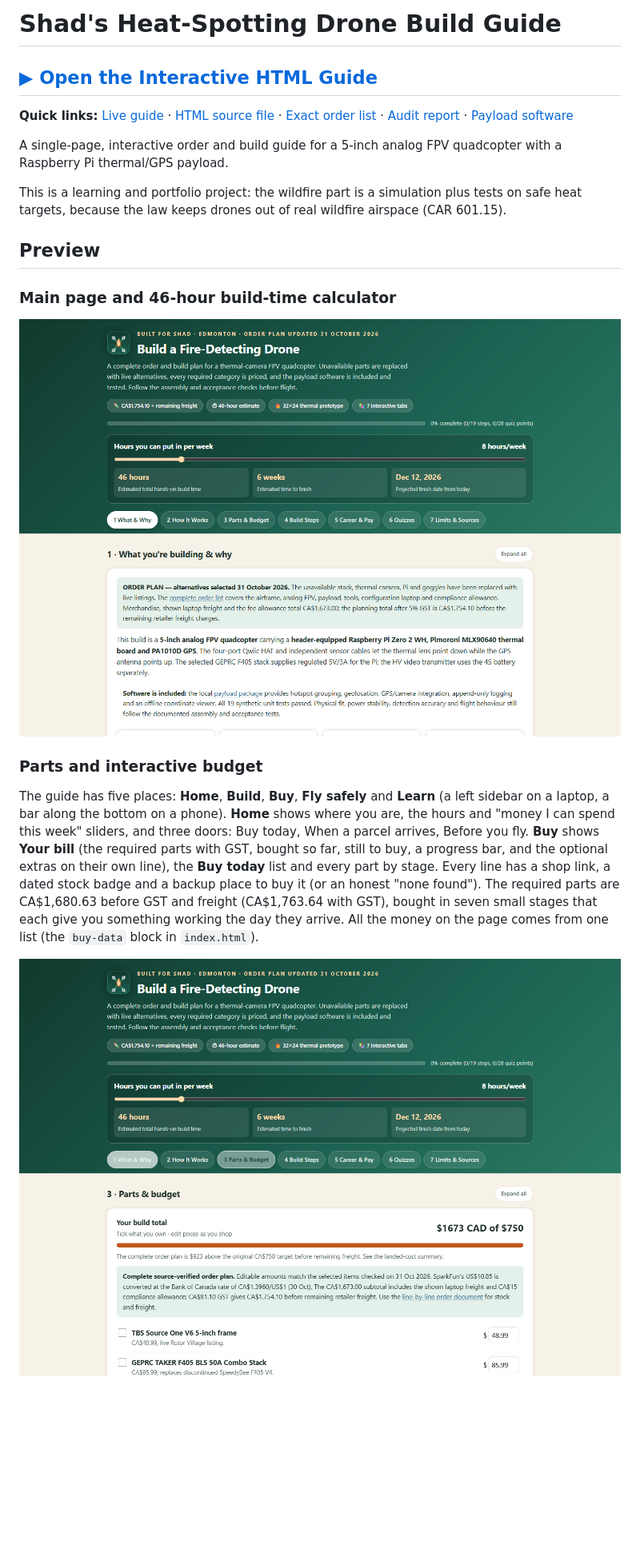
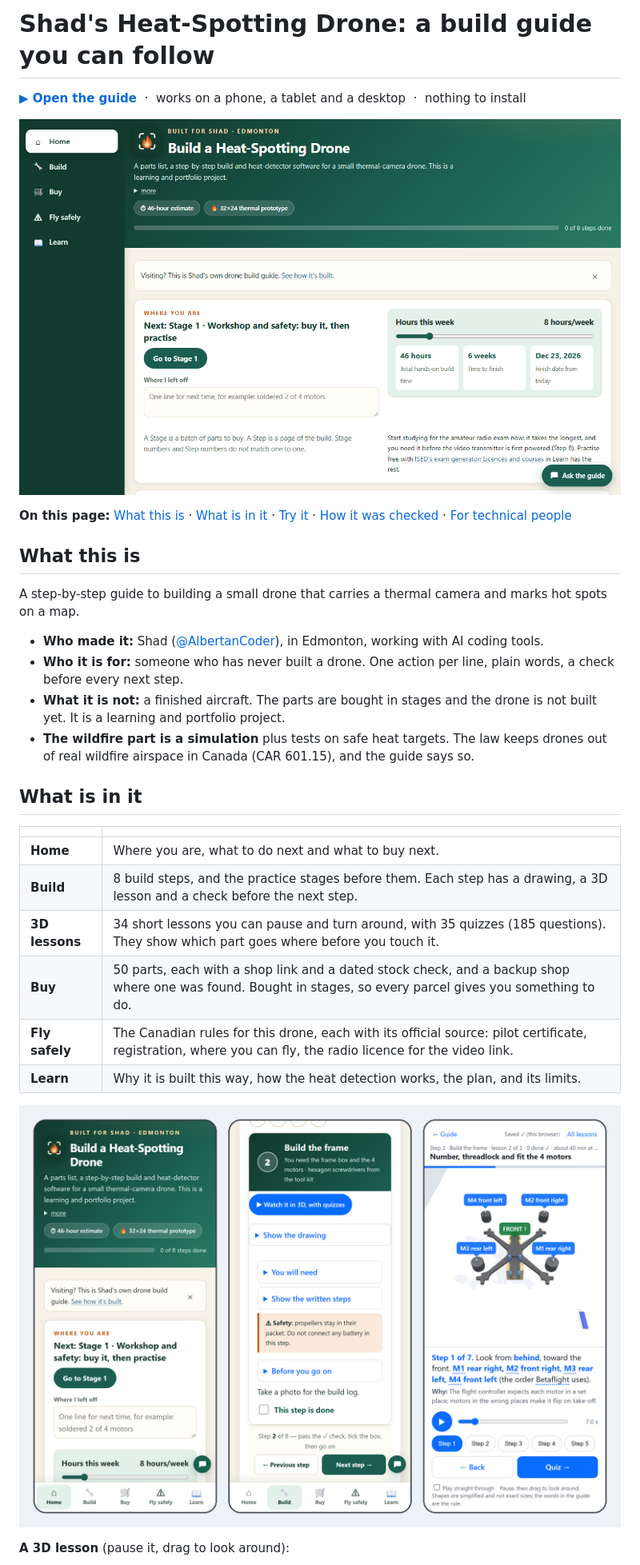
Before and after one commit to AlbertanCoder/build-guide, a Markdown page: README.md, the part around one of its changes. Shown at 80% size. GitHub-like rendering; pictures changed too: docs/images/guide-phone.png (added), docs/images/order-plan.png, docs/images/overview.png; blank space fills up the shorter version.

```diff
--- a/README.md
+++ b/README.md
@@ -1,30 +1,32 @@
-# Shad's Heat-Spotting Drone Build Guide
+# Shad's Heat-Spotting Drone: a build guide you can follow
 
-## [▶ Open the Interactive HTML Guide](https://albertancoder.github.io/build-guide/)
+**[▶ Open the guide](https://albertancoder.github.io/build-guide/)** &nbsp;·&nbsp; works on a phone, a tablet and a desktop &nbsp;·&nbsp; nothing to install
 
-**Quick links:** [Live guide](https://albertancoder.github.io/build-guide/) · [HTML source file](index.html) · [Exact order list](Shad-Drone-Order-List.md) · [Audit report](Shad-Drone-Audit-Report.md) · [Payload software](Shad-Drone-Payload/)
+[![The guide's Home page](docs/images/overview.png)](https://albertancoder.github.io/build-guide/)
 
-A single-page, interactive order and build guide for a 5-inch analog FPV quadcopter with a Raspberry Pi thermal/GPS payload.
+**On this page:** [What this is](#what-this-is) · [What is in it](#what-is-in-it) · [Try it](#try-it) · [How it was checked](#how-it-was-checked) · [For technical people](#for-technical-people)
 
-This is a learning and portfolio project: the wildfire part is a simulation plus tests on safe heat targets, because the law keeps drones out of real wildfire airspace (CAR 601.15).
+## What this is
 
-## Preview
+A step-by-step guide to building a small drone that carries a thermal camera and marks hot spots on a map.
 
-### Main page and 46-hour build-time calculator
+- **Who made it:** Shad ([@AlbertanCoder](https://github.com/AlbertanCoder)), in Edmonton, working with AI coding tools.
+- **Who it is for:** someone who has never built a drone. One action per line, plain words, a check before every next step.
+- **What it is not:** a finished aircraft. The parts are bought in stages and the drone is not built yet. It is a learning and portfolio project.
+- **The wildfire part is a simulation** plus tests on safe heat targets. The law keeps drones out of real wildfire airspace in Canada (CAR 601.15), and the guide says so.
 
-[![Main guide and build-time calculator](docs/images/overview.png)](docs/images/overview.png)
+## What is in it
 
-### Parts and interactive budget
+| | |
+|---|---|
+| **Home** | Where you are, what to do next and what to buy next. |
+| **Build** | 8 build steps, and the practice stages before them. Each step has a drawing, a 3D lesson and a check before the next step. |
+| **3D lessons** | 34 short lessons you can pause and turn around, with 35 quizzes (185 questions). They show which part goes where before you touch it. |
+| **Buy** | 50 parts, each with a shop link and a dated stock check, and a backup shop where one was found. Bought in stages, so every parcel gives you something to do. |
+| **Fly safely** | The Canadian rules for this drone, each with its official source: pilot certificate, registration, where you can fly, the radio licence for the video link. |
+| **Learn** | Why it is built this way, how the heat detection works, the plan, and its limits. |
 
-The guide has five places: **Home**, **Build**, **Buy**, **Fly safely** and **Learn** (a left sidebar on a
-laptop, a bar along the bottom on a phone). **Home** shows where you are, the hours and "money I can spend
-this week" sliders, and three doors: Buy today, When a parcel arrives, Before you fly. **Buy** shows
-**Your bill** (the required parts with GST, bought so far, still to buy, a progress bar, and the optional
-extras on their own line), the **Buy today** list and every
-part by stage. Every line has a shop link, a dated stock badge and a backup place to buy it (or an honest "none
-found"). The required parts are CA$1,680.63 before GST and freight (CA$1,763.64 with GST), bought in seven small stages that each
-give you something working the day they arrive. All the money on the page comes from one list (the
-`buy-data` block in `index.html`).
+<a href="docs/images/guide-phone.png"><img src="docs/images/guide-phone.png" alt="The guide on a phone: Home, a build step and a 3D lesson" width="100%"></a>
 
-[![Parts and budget](docs/images/order-plan.png)](docs/images/order-plan.png)
+**A 3D lesson** (pause it, drag to look around):
 
```
Also changed, not shown: other parts of README.md (+89 -104 lines), docs/images/guide-with-assistant.png, docs/images/illustrated-build.png, docs/images/lesson-3d.png (added).
